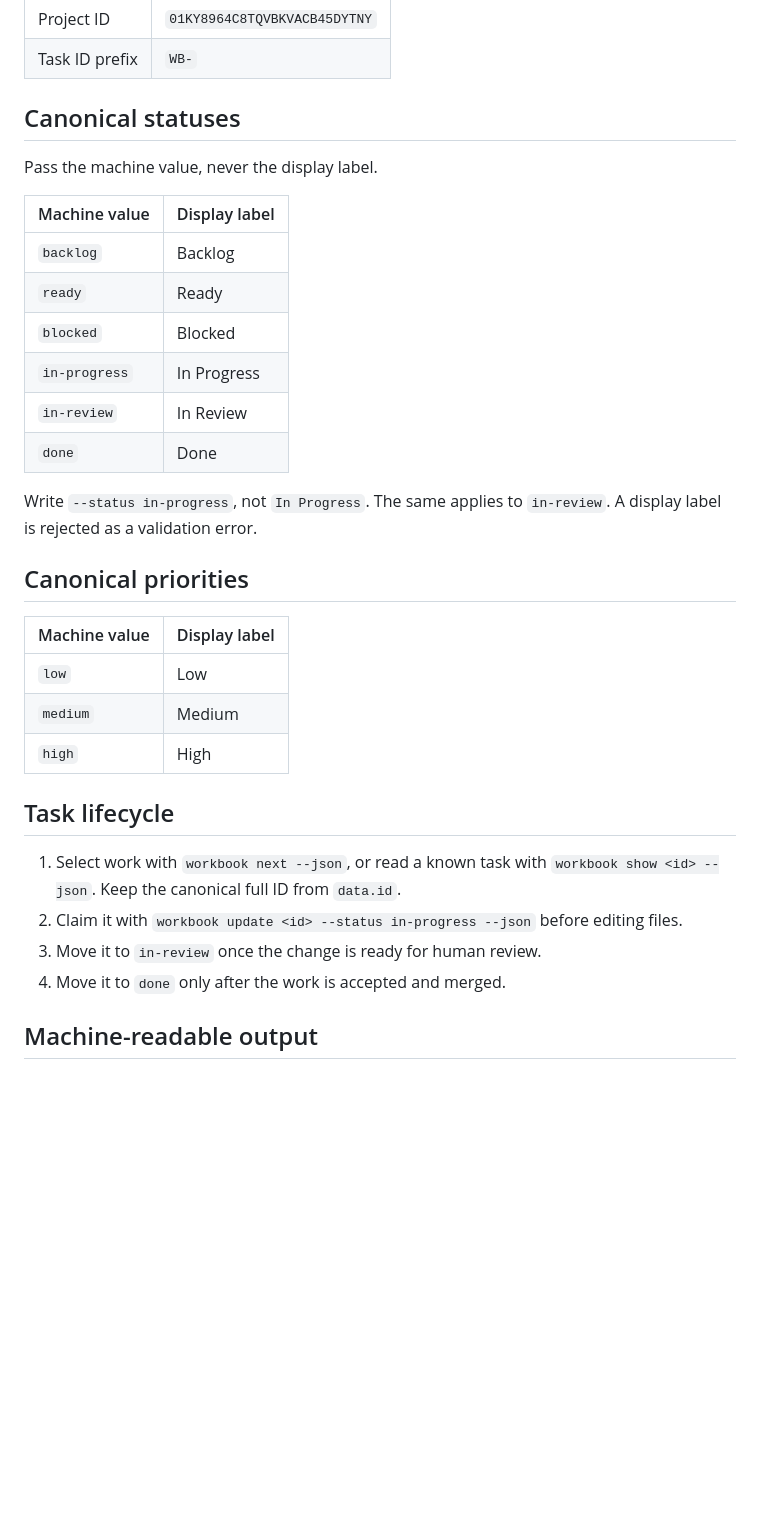
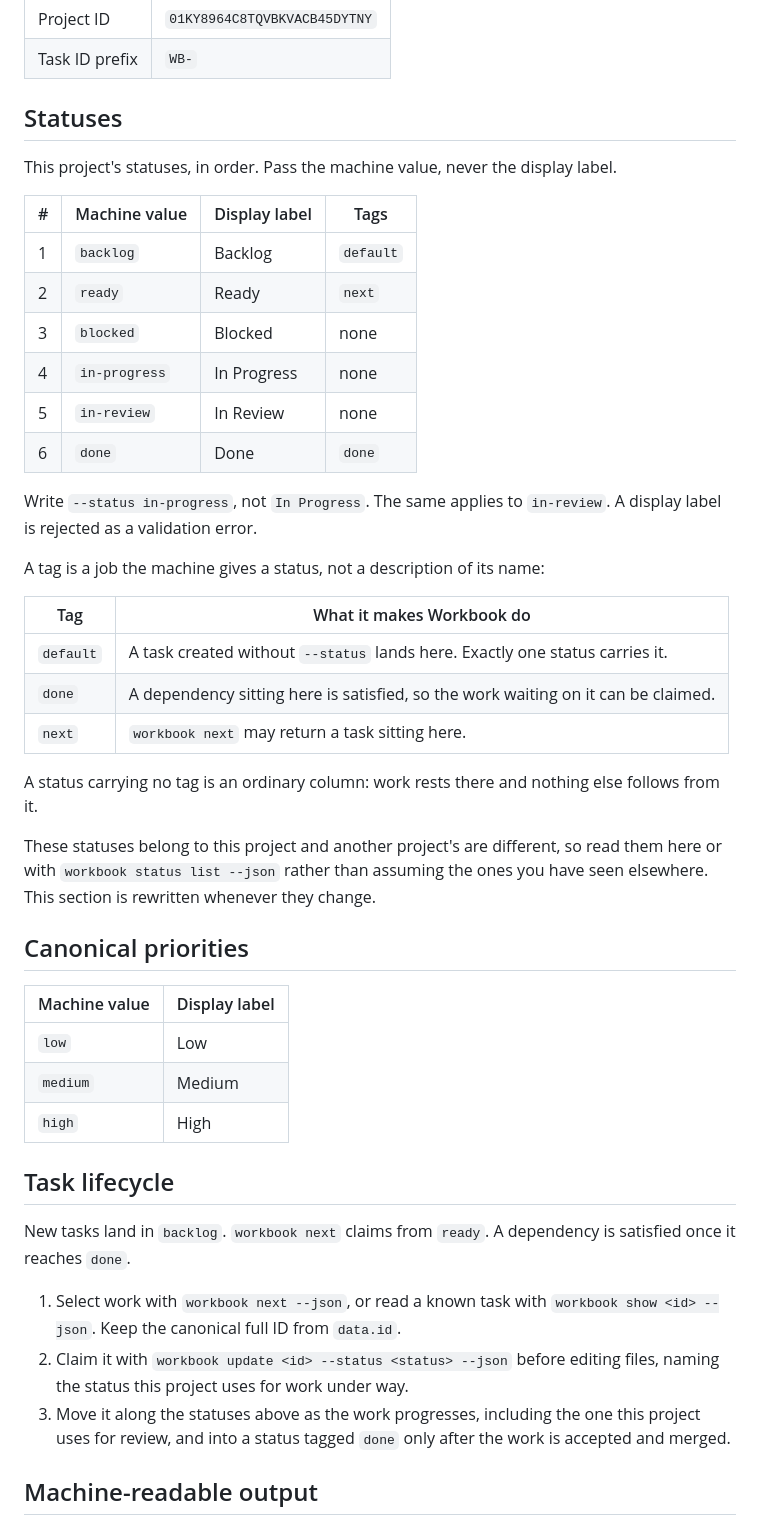
Before and after one commit to dgoings/workbook, a Markdown page: .workbook/guidelines.md, the part around one of its changes. GitHub-like rendering; blank space fills up the shorter version.

```diff
--- a/.workbook/guidelines.md
+++ b/.workbook/guidelines.md
@@ -12,21 +12,38 @@ the SQLite projection, or `.workbook/config.json` directly.
 | Project ID | `01KY8964C8TQVBKVACB45DYTNY` |
 | Task ID prefix | `WB-` |
 
-## Canonical statuses
+## Statuses
 
-Pass the machine value, never the display label.
+This project's statuses, in order. Pass the machine value, never the display
+label.
 
-| Machine value | Display label |
+| # | Machine value | Display label | Tags |
+| --- | --- | --- | --- |
+| 1 | `backlog` | Backlog | `default` |
+| 2 | `ready` | Ready | `next` |
+| 3 | `blocked` | Blocked | none |
+| 4 | `in-progress` | In Progress | none |
+| 5 | `in-review` | In Review | none |
+| 6 | `done` | Done | `done` |
+
+Write `--status in-progress`, not `In Progress`.
+The same applies to `in-review`.
+A display label is rejected as a validation error.
+
+A tag is a job the machine gives a status, not a description of its name:
+
+| Tag | What it makes Workbook do |
 | --- | --- |
-| `backlog` | Backlog |
-| `ready` | Ready |
-| `blocked` | Blocked |
-| `in-progress` | In Progress |
-| `in-review` | In Review |
-| `done` | Done |
+| `default` | A task created without `--status` lands here. Exactly one status carries it. |
+| `done` | A dependency sitting here is satisfied, so the work waiting on it can be claimed. |
+| `next` | `workbook next` may return a task sitting here. |
 
-Write `--status in-progress`, not `In Progress`. The same applies to
-`in-review`. A display label is rejected as a validation error.
+A status carrying no tag is an ordinary column: work rests there and nothing
+else follows from it.
+
+These statuses belong to this project and another project's are different, so
+read them here or with `workbook status list --json` rather than assuming the
+ones you have seen elsewhere. This section is rewritten whenever they change.
 
 ## Canonical priorities
 
@@ -38,12 +55,17 @@ Write `--status in-progress`, not `In Progress`. The same applies to
 
 ## Task lifecycle
 
+New tasks land in `backlog`.
+`workbook next` claims from `ready`.
+A dependency is satisfied once it reaches `done`.
+
 1. Select work with `workbook next --json`, or read a known task with
    `workbook show <id> --json`. Keep the canonical full ID from `data.id`.
-2. Claim it with `workbook update <id> --status in-progress --json` before
-   editing files.
-3. Move it to `in-review` once the change is ready for human review.
-4. Move it to `done` only after the work is accepted and merged.
+2. Claim it with `workbook update <id> --status <status> --json` before
+   editing files, naming the status this project uses for work under way.
+3. Move it along the statuses above as the work progresses, including the
+   one this project uses for review, and into a status tagged `done` only
+   after the work is accepted and merged.
 
 ## Machine-readable output
 
```
Also changed, not shown: other parts of .workbook/guidelines.md (+1 -1 lines), README.md (+53 -8 lines), skills/workbook/SKILL.md (+33 -11 lines).
